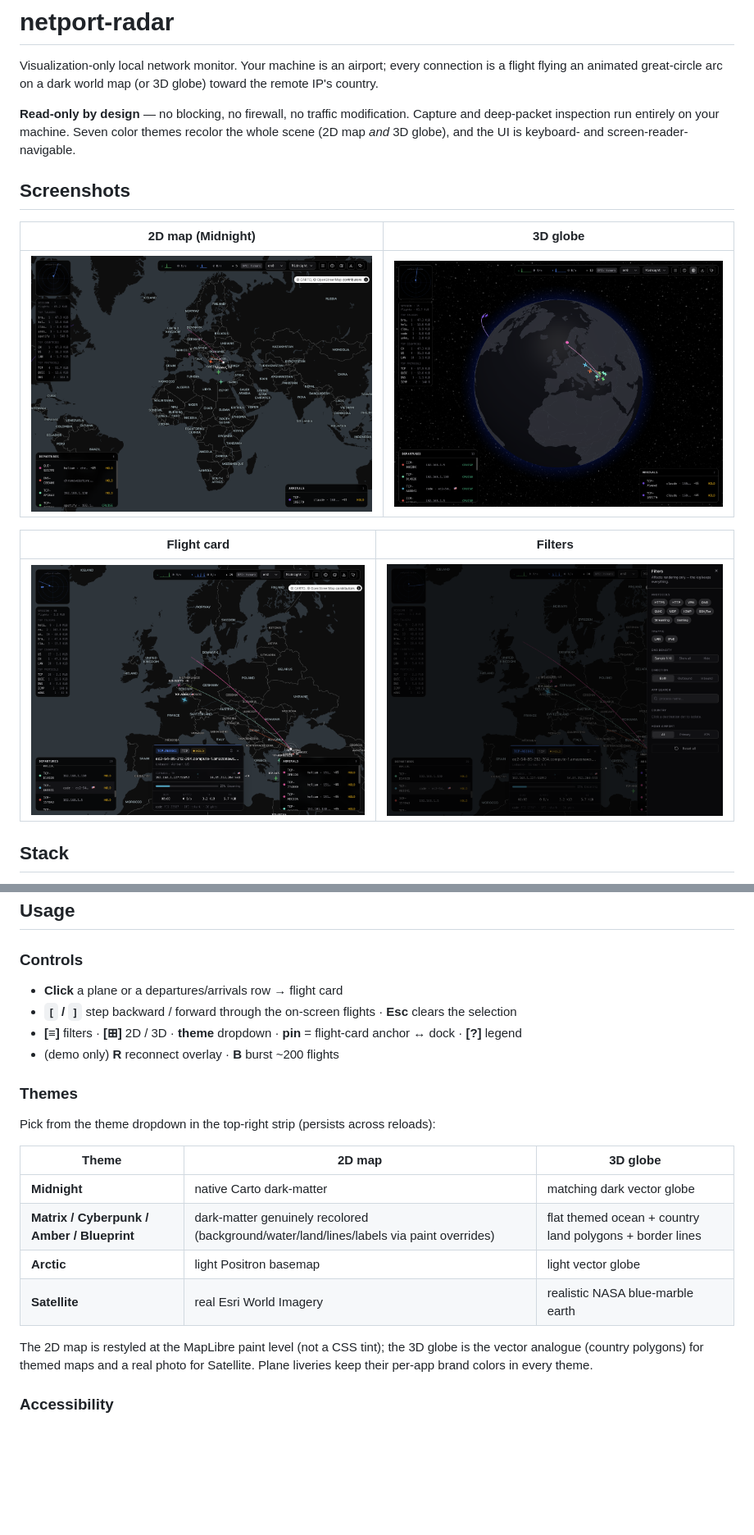
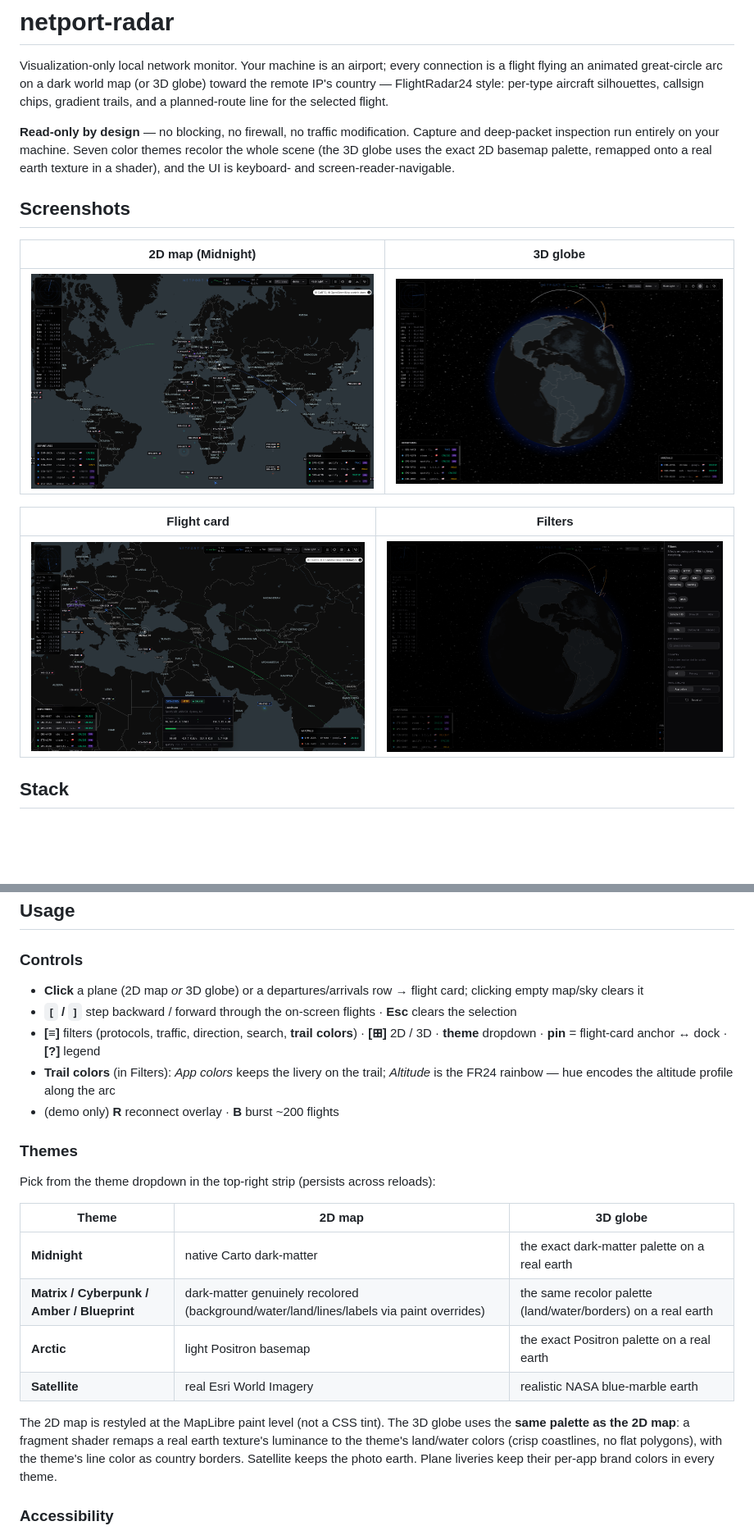
Before and after one commit to atahan99/Netport-Radar, a Markdown page: README.md, 2 parts joined by grey strips. Shown at 82% size. GitHub-like rendering; pictures changed too: docs/screenshot-filters.png, docs/screenshot-flight-card.png, docs/screenshot-globe-3d.png; blank space fills up the shorter version.

```diff
--- a/README.md
+++ b/README.md
@@ -2,12 +2,15 @@
 
 Visualization-only local network monitor. Your machine is an airport; every
 connection is a flight flying an animated great-circle arc on a dark world map
-(or 3D globe) toward the remote IP's country.
+(or 3D globe) toward the remote IP's country — FlightRadar24 style: per-type
+aircraft silhouettes, callsign chips, gradient trails, and a planned-route line
+for the selected flight.
 
 **Read-only by design** — no blocking, no firewall, no traffic modification.
 Capture and deep-packet inspection run entirely on your machine. Seven color
-themes recolor the whole scene (2D map *and* 3D globe), and the UI is keyboard-
-and screen-reader-navigable.
+themes recolor the whole scene (the 3D globe uses the exact 2D basemap palette,
+remapped onto a real earth texture in a shader), and the UI is keyboard- and
+screen-reader-navigable.
 
 ## Screenshots
 
@@ -152,9 +155,10 @@ present that per-boot token. See [Security model](#security-model).
 
 ### Controls
 
-- **Click** a plane or a departures/arrivals row → flight card
+- **Click** a plane (2D map *or* 3D globe) or a departures/arrivals row → flight card; clicking empty map/sky clears it
 - **`[` / `]`** step backward / forward through the on-screen flights · **Esc** clears the selection
-- **[≡]** filters · **[⊞]** 2D / 3D · **theme** dropdown · **pin** = flight-card anchor ↔ dock · **[?]** legend
+- **[≡]** filters (protocols, traffic, direction, search, **trail colors**) · **[⊞]** 2D / 3D · **theme** dropdown · **pin** = flight-card anchor ↔ dock · **[?]** legend
+- **Trail colors** (in Filters): *App colors* keeps the livery on the trail; *Altitude* is the FR24 rainbow — hue encodes the altitude profile along the arc
 - (demo only) **R** reconnect overlay · **B** burst ~200 flights
 
 ### Themes
@@ -163,14 +167,17 @@ Pick from the theme dropdown in the top-right strip (persists across reloads):
 
 | Theme | 2D map | 3D globe |
 | --- | --- | --- |
-| **Midnight** | native Carto dark-matter | matching dark vector globe |
-| **Matrix / Cyberpunk / Amber / Blueprint** | dark-matter genuinely recolored (background/water/land/lines/labels via paint overrides) | flat themed ocean + country land polygons + border lines |
-| **Arctic** | light Positron basemap | light vector globe |
+| **Midnight** | native Carto dark-matter | the exact dark-matter palette on a real earth |
+| **Matrix / Cyberpunk / Amber / Blueprint** | dark-matter genuinely recolored (background/water/land/lines/labels via paint overrides) | the same recolor palette (land/water/borders) on a real earth |
+| **Arctic** | light Positron basemap | the exact Positron palette on a real earth |
 | **Satellite** | real Esri World Imagery | realistic NASA blue-marble earth |
 
-The 2D map is restyled at the MapLibre paint level (not a CSS tint); the 3D globe
-is the vector analogue (country polygons) for themed maps and a real photo for
-Satellite. Plane liveries keep their per-app brand colors in every theme.
+The 2D map is restyled at the MapLibre paint level (not a CSS tint). The 3D
+globe uses the **same palette as the 2D map**: a fragment shader remaps a real
+earth texture's luminance to the theme's land/water colors (crisp coastlines,
+no flat polygons), with the theme's line color as country borders. Satellite
+keeps the photo earth. Plane liveries keep their per-app brand colors in every
+theme.
 
 ### Accessibility
 
```
Also changed, not shown: other parts of README.md (+11 -8 lines), ARCHITECTURE.md (+39 -20 lines), TESTING.md (+5 -2 lines).
